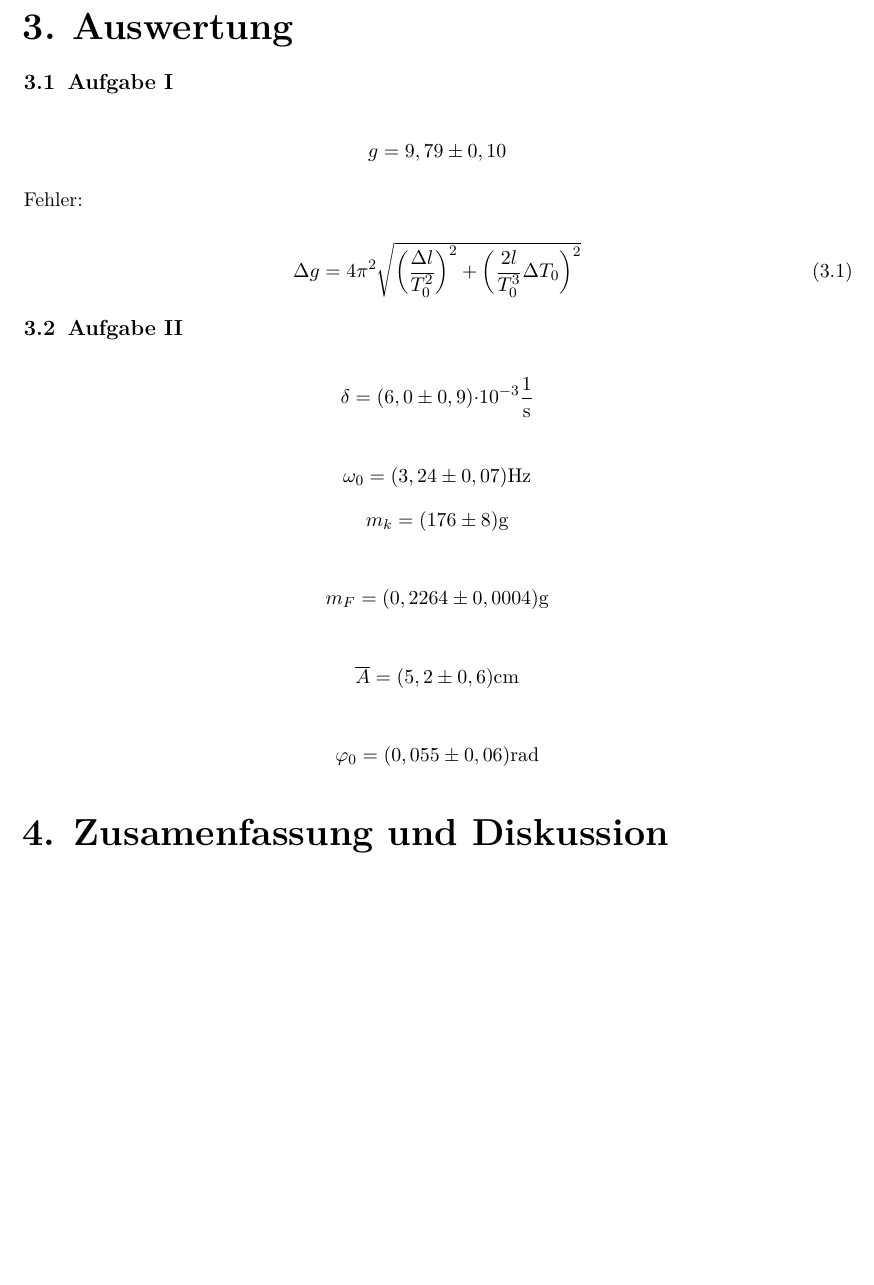
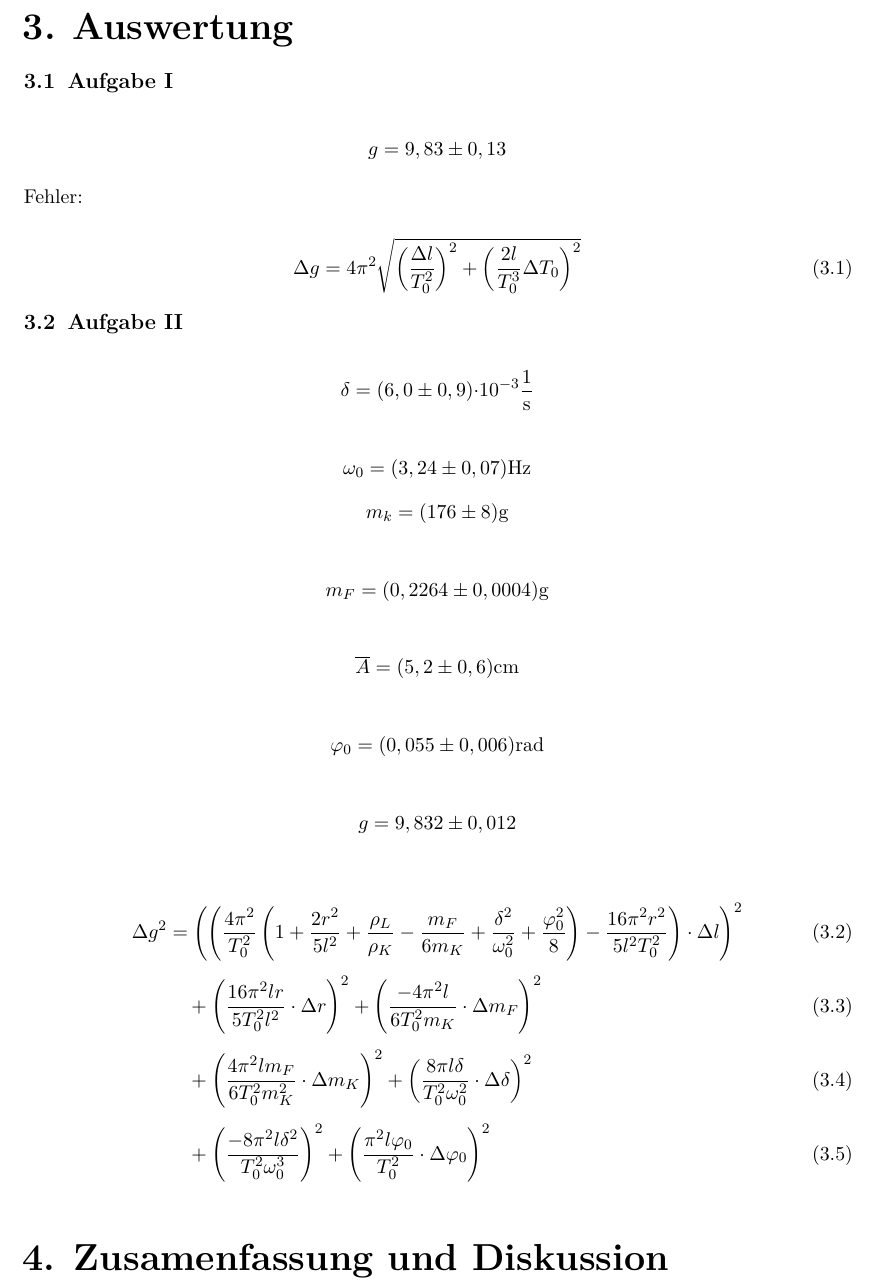
Before and after one commit to Klamsi21/PAP-1, a LaTeX document (PAP_1_Versuch_14/main.tex, which reads PAP_1_Versuch_14/a_content/3_auswertung.tex): part of page 4 of 4, cut so that both start at the same text, the shorter picture padded with empty space. Compiled offline with pdfLaTeX.

Commit message:
nearly finished 14 eval

```diff
--- a/PAP_1_Versuch_14/a_content/3_auswertung.tex
+++ b/PAP_1_Versuch_14/a_content/3_auswertung.tex
@@ -1,6 +1,6 @@
 \section{Aufgabe I}
 
-\[g =9,79 \pm 0,10\]
+\[g =9,83 \pm 0,13\]
 
 Fehler:
 
@@ -19,4 +19,39 @@ Fehler:
 
 \[ \overline{A} = (5,2 \pm 0,6) \si{\cm}\]
 
-\[\varphi_0 =( 0,055 \pm 0,06 )\si{\text{rad}}\]
+\[\varphi_0 =( 0,055 \pm 0,006 )\si{\text{rad}}\]
+
+\[g = 9,832 \pm 0,012\]
+
+\begin{align}
+\Delta g^{2}
+&= \left(
+    \left(
+        \frac{4\pi^{2}}{T_{0}^{2}}
+        \left(
+            1 + \frac{2r^{2}}{5l^{2}} + \frac{\rho_{L}}{\rho_{K}}
+            - \frac{m_{F}}{6m_{K}} + \frac{\delta^{2}}{\omega_{0}^{2}}
+            + \frac{\varphi_{0}^{2}}{8}
+        \right)
+        - \frac{16\pi^{2}r^{2}}{5l^{2}T_{0}^{2}}
+    \right) \cdot \Delta l
+\right)^{2} \\[1ex]
+&\quad + \left(
+    \frac{16\pi^{2}lr}{5T_{0}^{2}l^{2}} \cdot \Delta r
+\right)^{2}
++ \left(
+    \frac{-4\pi^{2}l}{6T_{0}^{2}m_{K}} \cdot \Delta m_{F}
+\right)^{2} \\[1ex]
+&\quad + \left(
+    \frac{4\pi^{2}lm_{F}}{6T_{0}^{2}m_{K}^{2}} \cdot \Delta m_{K}
+\right)^{2}
++ \left(
+    \frac{8\pi l \delta}{T_{0}^{2}\omega_{0}^{2}} \cdot \Delta \delta
+\right)^{2} \\[1ex]
+&\quad + \left(
+    \frac{-8\pi^{2}l\delta^{2}}{T_{0}^{2}\omega_{0}^{3}}
+\right)^{2}
++ \left(
+    \frac{\pi^{2}l\varphi_{0}}{T_{0}^{2}} \cdot \Delta \varphi_{0}
+\right)^{2}
+\end{align}
```
Also changed, not shown: PAP_1_Versuch_14/main.pdf, 5 other files.
